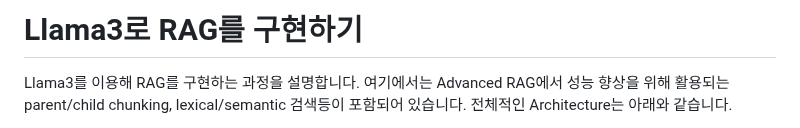
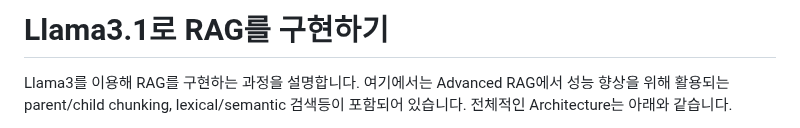
Before and after one commit to kyopark2014/llama3.2-rag-bot, a Markdown page: README.md, the part around the change. GitHub-like rendering.

```diff
--- a/README.md
+++ b/README.md
@@ -1,4 +1,4 @@
-# Llama3로 RAG를 구현하기
+# Llama3.1로 RAG를 구현하기
 
 Llama3를 이용해 RAG를 구현하는 과정을 설명합니다. 여기에서는 Advanced RAG에서 성능 향상을 위해 활용되는 parent/child chunking, lexical/semantic 검색등이 포함되어 있습니다. 전체적인 Architecture는 아래와 같습니다.
 
```
